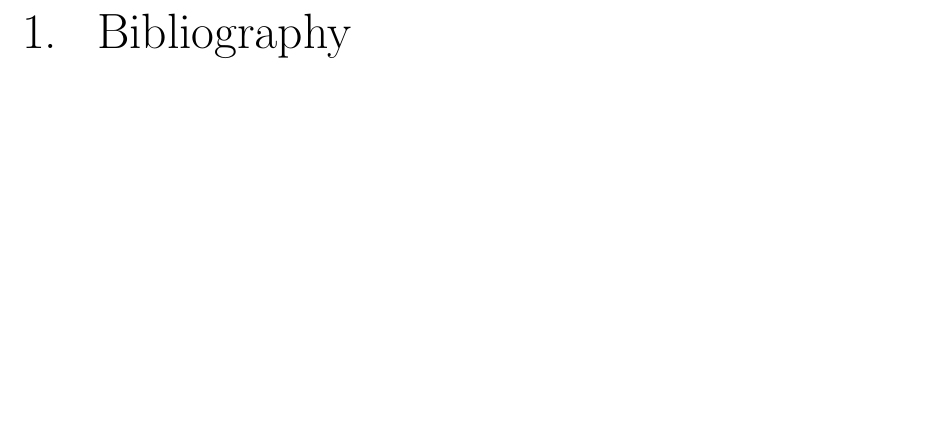
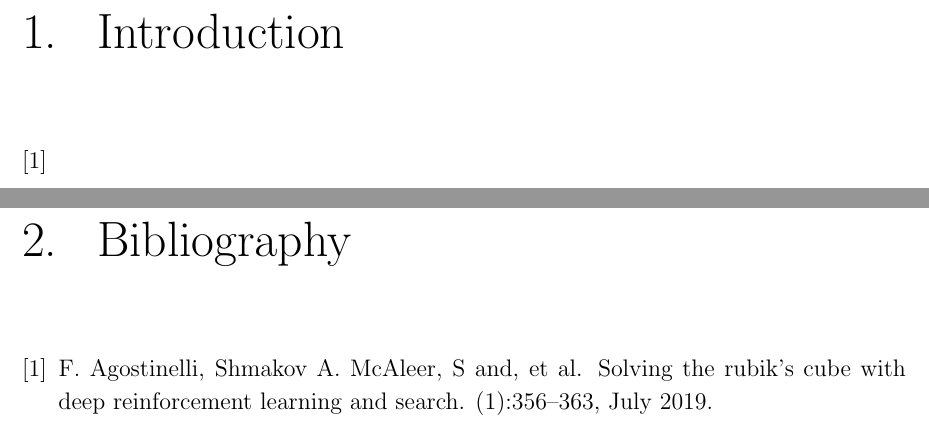
Before and after one commit to peleiden/rl-rubiks, a LaTeX document (docs/report/main.tex, which reads docs/report/sections/intro.tex): part of page 3 of 3 before the commit and two parts of pages 3 and 4 of 4 after it, the two joined at a grey line, cut at the place of the change, the shorter picture padded with empty space. Compiled offline with pdfLaTeX.

Commit message:
Beginning intro

```diff
--- a/docs/report/sections/intro.tex
+++ b/docs/report/sections/intro.tex
@@ -3,6 +3,6 @@
 
 \begin{document}
 
-
-
+\chapter{Introduction}
+\cite{SolvingNature}
 \end{document}
```
